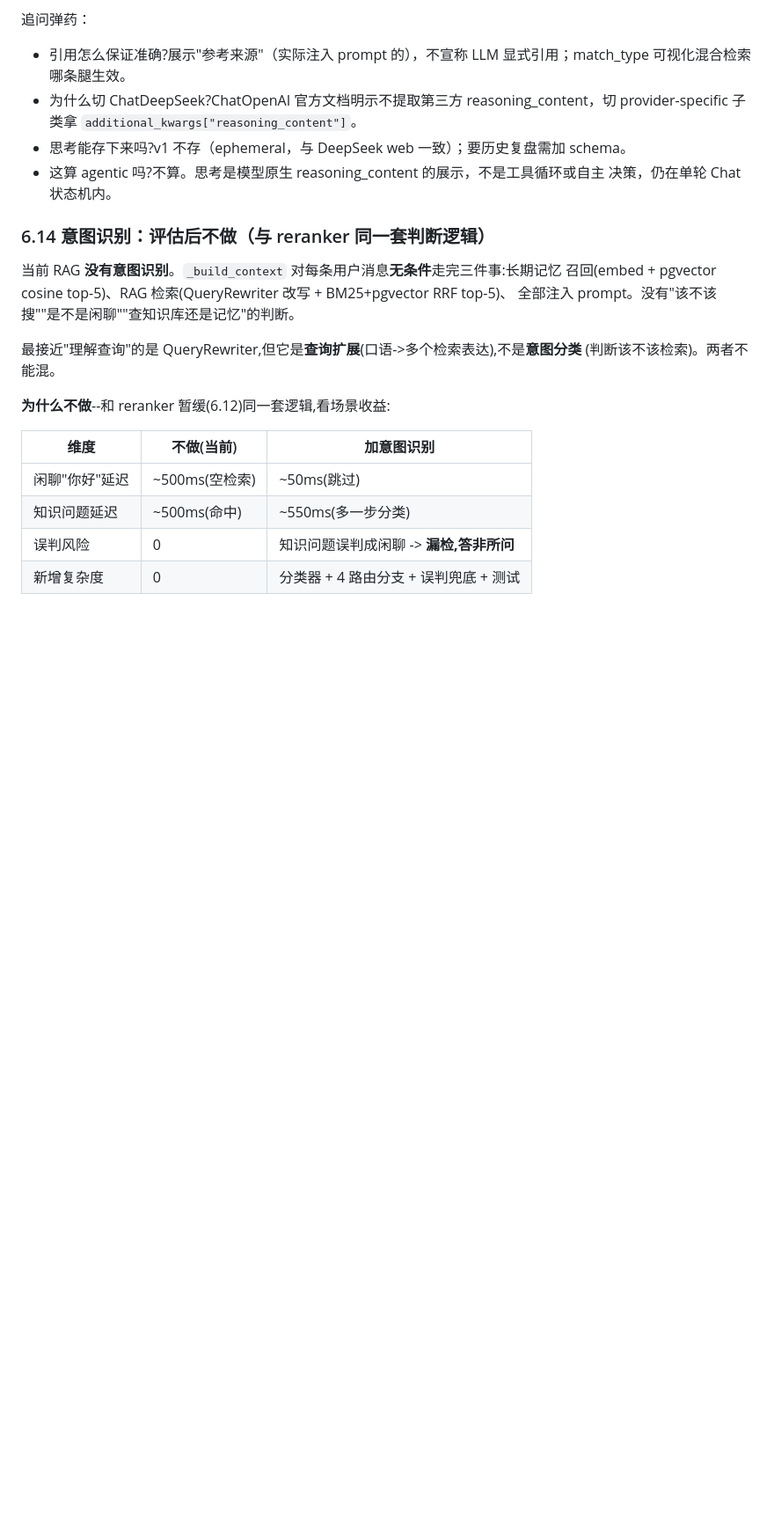
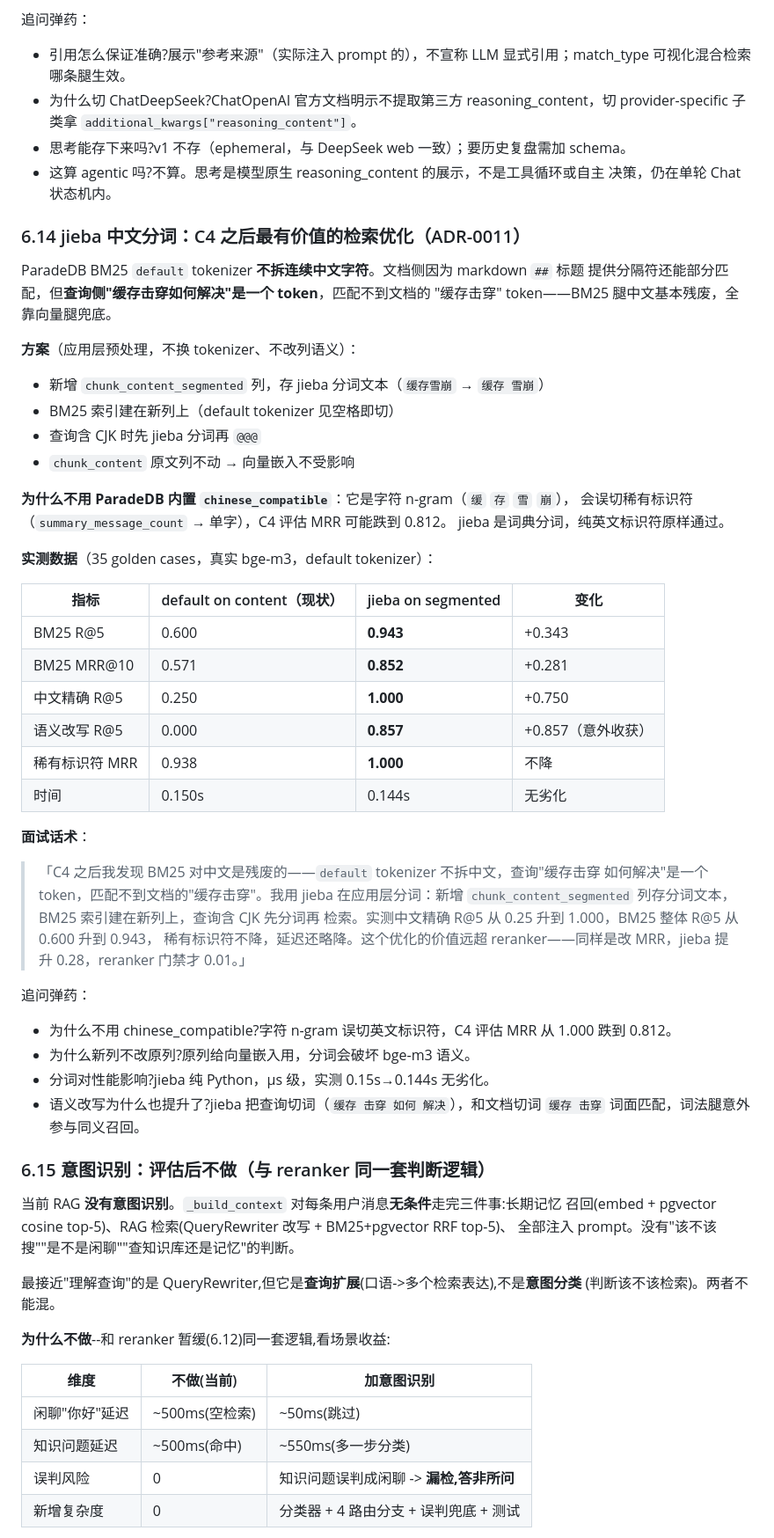
Before and after one commit to KevinDeng-0411/AI-CodeReviewCenter, a Markdown page: docs/interview/面试准备指南.md, the part around one of its changes. Shown at 88% size. Rendered like a GitHub page; blank space fills up the shorter version.

Commit message:
docs(interview): jieba 分词作为检索优化案例
- 面试准备指南: §6.14 jieba (实测数据+话术+追问弹药), 原6.14意图识别改为6.15
- 决策链加决策8: 为什么做 jieba 不做 reranker (收益量级差一个数量级)
- 面试速通版: Q3 加 jieba 一行

```diff
--- a/docs/interview/面试准备指南.md
+++ b/docs/interview/面试准备指南.md
@@ -813,7 +820,50 @@ C6 让 Chat 回答可溯源 + 思考可见，新增两个 typed SSE 事件（协
 - 这算 agentic 吗?不算。思考是模型原生 reasoning_content 的展示，不是工具循环或自主
   决策，仍在单轮 Chat 状态机内。
 
-### 6.14 意图识别：评估后不做（与 reranker 同一套判断逻辑）
+### 6.14 jieba 中文分词：C4 之后最有价值的检索优化（ADR-0011）
+
+ParadeDB BM25 `default` tokenizer **不拆连续中文字符**。文档侧因为 markdown `##` 标题
+提供分隔符还能部分匹配，但**查询侧"缓存击穿如何解决"是一个 token**，匹配不到文档的
+"缓存击穿" token——BM25 腿中文基本残废，全靠向量腿兜底。
+
+**方案**（应用层预处理，不换 tokenizer、不改列语义）：
+- 新增 `chunk_content_segmented` 列，存 jieba 分词文本（`缓存雪崩` → `缓存 雪崩`）
+- BM25 索引建在新列上（default tokenizer 见空格即切）
+- 查询含 CJK 时先 jieba 分词再 `@@@`
+- `chunk_content` 原文列不动 → 向量嵌入不受影响
+
+**为什么不用 ParadeDB 内置 `chinese_compatible`**：它是字符 n-gram（`缓` `存` `雪` `崩`），
+会误切稀有标识符（`summary_message_count` → 单字），C4 评估 MRR 可能跌到 0.812。
+jieba 是词典分词，纯英文标识符原样通过。
+
+**实测数据**（35 golden cases，真实 bge-m3，default tokenizer）：
+
+| 指标 | default on content（现状） | jieba on segmented | 变化 |
+|---|---|---|---|
+| BM25 R@5 | 0.600 | **0.943** | +0.343 |
+| BM25 MRR@10 | 0.571 | **0.852** | +0.281 |
+| 中文精确 R@5 | 0.250 | **1.000** | +0.750 |
+| 语义改写 R@5 | 0.000 | **0.857** | +0.857（意外收获） |
+| 稀有标识符 MRR | 0.938 | **1.000** | 不降 |
+| 时间 | 0.150s | 0.144s | 无劣化 |
+
+**面试话术**：
+
+> 「C4 之后我发现 BM25 对中文是残废的——`default` tokenizer 不拆中文，查询"缓存击穿
+> 如何解决"是一个 token，匹配不到文档的"缓存击穿"。我用 jieba 在应用层分词：新增
+> `chunk_content_segmented` 列存分词文本，BM25 索引建在新列上，查询含 CJK 先分词再
+> 检索。实测中文精确 R@5 从 0.25 升到 1.000，BM25 整体 R@5 从 0.600 升到 0.943，
+> 稀有标识符不降，延迟还略降。这个优化的价值远超 reranker——同样是改 MRR，jieba
+> 提升 0.28，reranker 门禁才 0.01。」
+
+追问弹药：
+- 为什么不用 chinese_compatible?字符 n-gram 误切英文标识符，C4 评估 MRR 从 1.000 跌到 0.812。
+- 为什么新列不改原列?原列给向量嵌入用，分词会破坏 bge-m3 语义。
+- 分词对性能影响?jieba 纯 Python，μs 级，实测 0.15s→0.144s 无劣化。
+- 语义改写为什么也提升了?jieba 把查询切词（`缓存 击穿 如何 解决`），和文档切词
+  `缓存 击穿` 词面匹配，词法腿意外参与同义召回。
+
+### 6.15 意图识别：评估后不做（与 reranker 同一套判断逻辑）
 
 当前 RAG **没有意图识别**。`_build_context` 对每条用户消息**无条件**走完三件事:长期记忆
 召回(embed + pgvector cosine top-5)、RAG 检索(QueryRewriter 改写 + BM25+pgvector RRF top-5)、
```
Also changed, not shown: other parts of docs/interview/面试准备指南.md (+10 -3 lines), docs/interview/面试速通版.md (+2 -0 lines).
